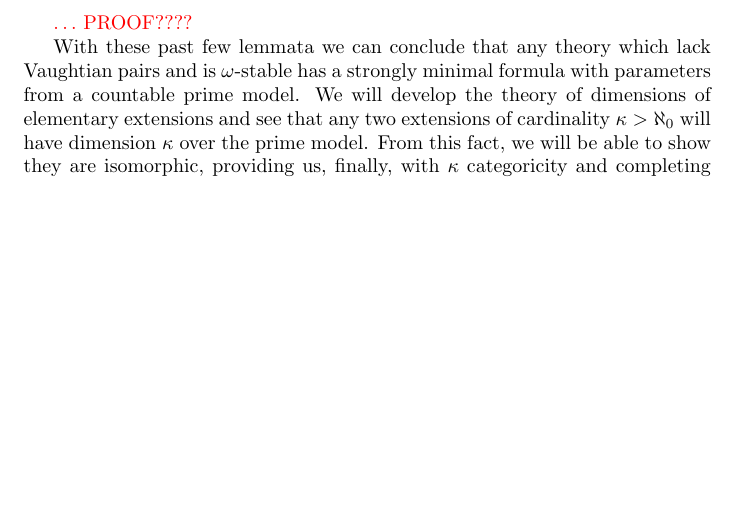
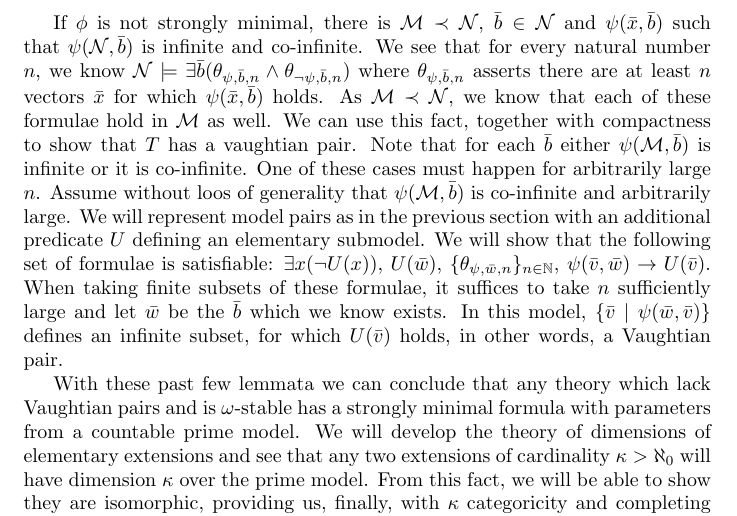
Before and after one commit to afrei/thesis, a LaTeX thesis (main.tex, which reads chapters/proof-morley.tex): part of page 10 of 11, cut at the place of the change, the shorter picture padded with empty space. Compiled offline with pdfLaTeX.

Commit message:
TODO 4 done

```diff
--- a/chapters/proof-morley.tex
+++ b/chapters/proof-morley.tex
@@ -59,8 +59,19 @@ We have presented \(2^{\aleph_0}\) types over a finite subset, contradicting the
 
 \textbf{Lemma.} If \(T\) has no Vaughtian pairs and \(\phi\) is a minimal formula for \(\mcM \models T\) then \(\phi\) is strongly-minimal.
 
-% TODO 4: 6.1.15
-{\color{red}\(\ldots\) PROOF????}
+If \(\phi\) is not strongly minimal, there is \(\mcM \prec \mcN\), \(\bar{b} \in \mcN\) and \(\psi(\bar{x}, \bar{b})\) such that \(\psi(\mcN, \bar{b})\) is infinite and co-infinite.
+We see that for every natural number \(n\), we know \(\mcN \models \E \bar{b} (\theta_{\psi, \bar{b}, n} \land \theta_{\neg \psi, \bar{b}, n})\) where \(\theta_{\psi, \bar{b},n}\) asserts there are at least \(n\) vectors \(\bar{x}\) for which \(\psi(\bar{x}, \bar{b})\) holds.
+As \(\mcM \prec \mcN\), we know that each of these formulae hold in \(\mcM\) as well.
+We can use this fact, together with compactness to show that \(T\) has a vaughtian pair.
+Note that for each \(\bar{b}\) either \(\psi(\mcM, \bar{b})\) is infinite or it is co-infinite.
+One of these cases must happen for arbitrarily large \(n\).
+Assume without loos of generality that \(\psi(\mcM, \bar{b})\) is co-infinite and arbitrarily large.
+We will represent model pairs as in the previous section with an additional predicate \(U\) defining an elementary submodel.
+We will show that the following set of formulae is satisfiable:
+\(\E x (\neg U(x))\), \(U(\bar{w})\), \(\{\theta_{\psi, \bar{w}, n}\}_{n\in \N}\), \(\psi(\bar{v}, \bar{w}) \to U(\bar{v})\).
+% Possible Clarification: We took the \(\psi(\mcM, \bar{n})\) co-infinite so we could have a proper elementary submodel. Elaborate more on this.
+When taking finite subsets of these formulae, it suffices to take \(n\) sufficiently large and let \(\bar{w}\) be the \(\bar{b}\) which we know exists.
+In this model, \(\{\bar{v}\mid\psi(\bar{w}, \bar{v})\}\) defines an infinite subset, for which \(U(\bar{v})\) holds, in other words, a Vaughtian pair.
 
 With these past few lemmata we can conclude that any theory which lack Vaughtian pairs and is \omst has a strongly minimal formula with parameters from a countable prime model.
 We will develop the theory of dimensions of elementary extensions and see that any two extensions of cardinality \(\kappa > \aleph_0\) will have dimension \(\kappa\) over the prime model.
```
